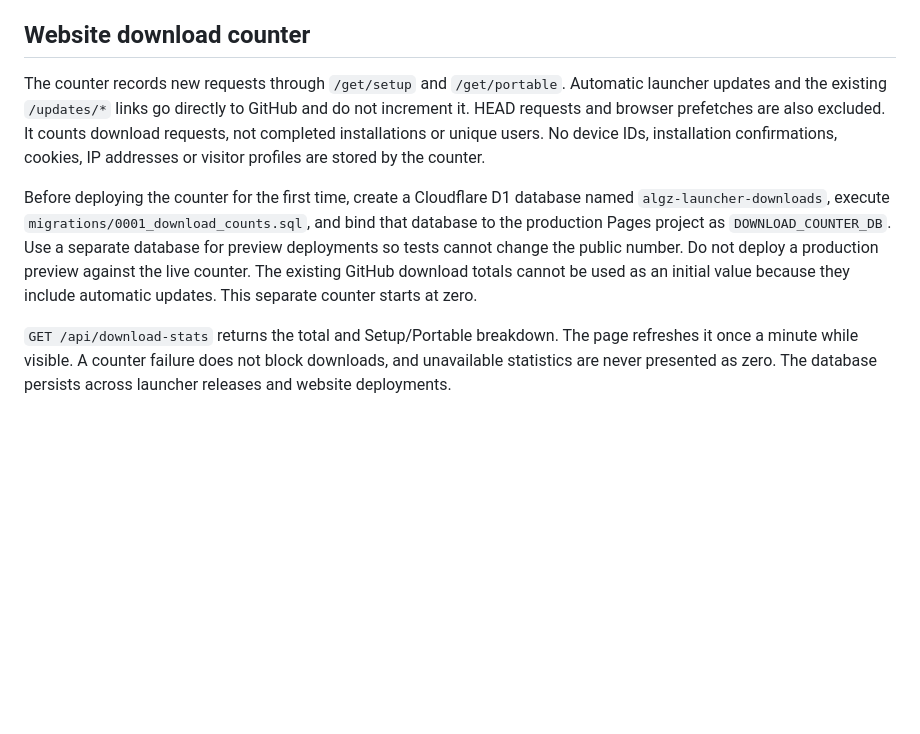
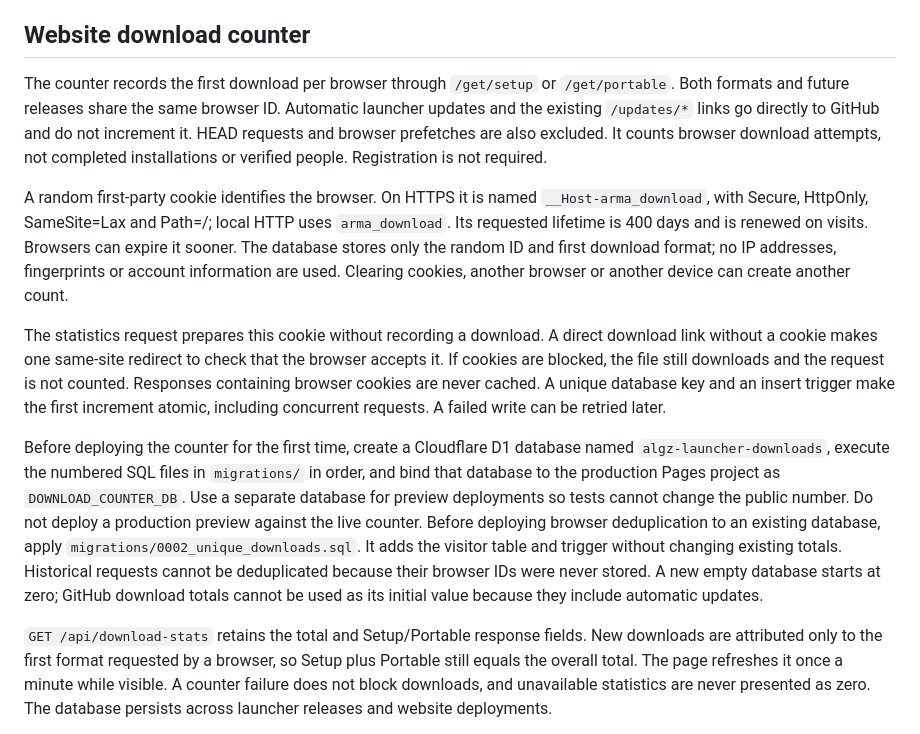
Before and after one commit to Redwolf29195/arma-reforger-launcher-website, a Markdown page: README.md, the part around the change. GitHub-like rendering; blank space fills up the shorter version.

Commit message:
Document browser deduplication and database migration

```diff
--- a/README.md
+++ b/README.md
@@ -32,22 +32,43 @@ this repository. Cloudflare rebuilds the site from that metadata.
 
 ## Website download counter
 
-The counter records new requests through `/get/setup` and `/get/portable`.
+The counter records the first download per browser through `/get/setup` or
+`/get/portable`. Both formats and future releases share the same browser ID.
 Automatic launcher updates and the existing `/updates/*` links go directly to
 GitHub and do not increment it. HEAD requests and browser prefetches are also
-excluded. It counts download requests, not completed installations or unique
-users. No device IDs, installation confirmations, cookies, IP addresses or
-visitor profiles are stored by the counter.
+excluded. It counts browser download attempts, not completed installations or
+verified people. Registration is not required.
+
+A random first-party cookie identifies the browser. On HTTPS it is named
+`__Host-arma_download`, with Secure, HttpOnly, SameSite=Lax and Path=/; local HTTP
+uses `arma_download`. Its requested lifetime is 400 days and is renewed on visits.
+Browsers can expire it sooner. The database stores only the random ID and first
+download format; no IP addresses, fingerprints or account information are used.
+Clearing cookies, another browser or another device can create another count.
+
+The statistics request prepares this cookie without recording a download.
+A direct download link without a cookie makes one same-site redirect to check
+that the browser accepts it. If cookies are blocked, the file still downloads
+and the request is not counted. Responses containing browser cookies are never
+cached. A unique database key and an insert trigger make the first increment
+atomic, including concurrent requests. A failed write can be retried later.
 
 Before deploying the counter for the first time, create a Cloudflare D1 database
-named `algz-launcher-downloads`, execute `migrations/0001_download_counts.sql`,
+named `algz-launcher-downloads`, execute the numbered SQL files in `migrations/`
+in order,
 and bind that database to the production Pages project as `DOWNLOAD_COUNTER_DB`.
 Use a separate database for preview deployments so tests cannot change the
 public number. Do not deploy a production preview against the live counter.
-The existing GitHub download totals cannot be used as an initial value because
-they include automatic updates. This separate counter starts at zero.
+Before deploying browser deduplication to an existing database, apply
+`migrations/0002_unique_downloads.sql`. It adds the visitor table and trigger
+without changing existing totals. Historical requests cannot be deduplicated
+because their browser IDs were never stored. A new empty database starts at zero;
+GitHub download totals cannot be used as its initial value because they include
+automatic updates.
 
-`GET /api/download-stats` returns the total and Setup/Portable breakdown.
+`GET /api/download-stats` retains the total and Setup/Portable response fields.
+New downloads are attributed only to the first format requested by a browser,
+so Setup plus Portable still equals the overall total.
 The page refreshes it once a minute while visible. A counter failure does not
 block downloads, and unavailable statistics are never presented as zero.
 The database persists across launcher releases and website deployments.
```
